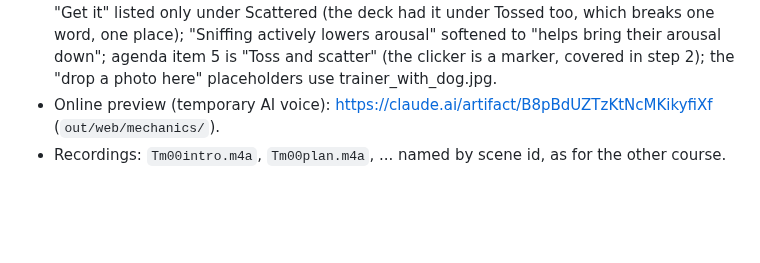
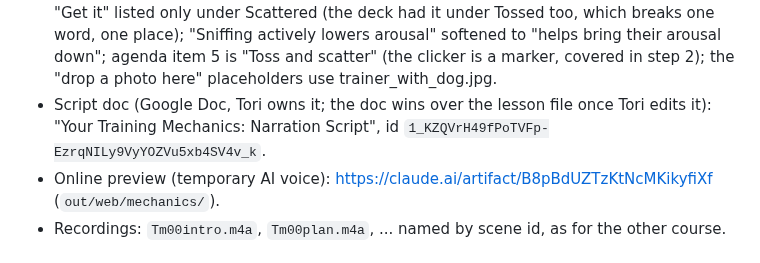
Before and after one commit to mikecavallo/CAD-slides, a Markdown page: CLAUDE.md, the part around the change. GitHub-like rendering; blank space fills up the shorter version.

Commit message:
CLAUDE.md: Your Training Mechanics script doc id
Co-Authored-By: Claude Opus 5.5 <noreply@anthropic.com>
Claude-Session: https://claude.ai/code/session_01NjN6udGzGsYqgzNbKm4mVe

```diff
--- a/CLAUDE.md
+++ b/CLAUDE.md
@@ -143,6 +143,7 @@ pipeline). This file records the state, decisions and working agreements from ea
   Scattered (the deck had it under Tossed too, which breaks one word, one place); "Sniffing actively lowers arousal"
   softened to "helps bring their arousal down"; agenda item 5 is "Toss and scatter" (the clicker is a marker, covered in
   step 2); the "drop a photo here" placeholders use trainer_with_dog.jpg.
+- Script doc (Google Doc, Tori owns it; the doc wins over the lesson file once Tori edits it): "Your Training Mechanics: Narration Script", id `1_KZQVrH49fPoTVFp-EzrqNILy9VyYOZVu5xb4SV4v_k`.
 - Online preview (temporary AI voice): https://claude.ai/artifact/B8pBdUZTzKtNcMKikyfiXf (`out/web/mechanics/`).
 - Recordings: `Tm00intro.m4a`, `Tm00plan.m4a`, ... named by scene id, as for the other course.
 
```
